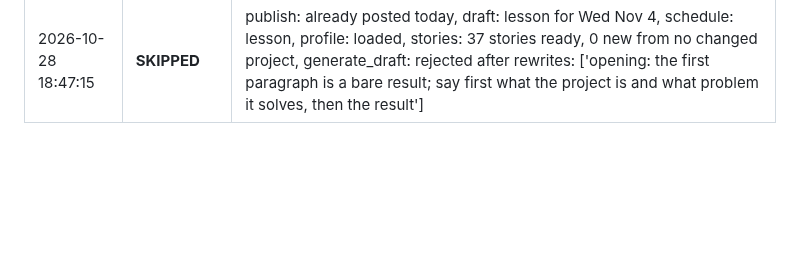
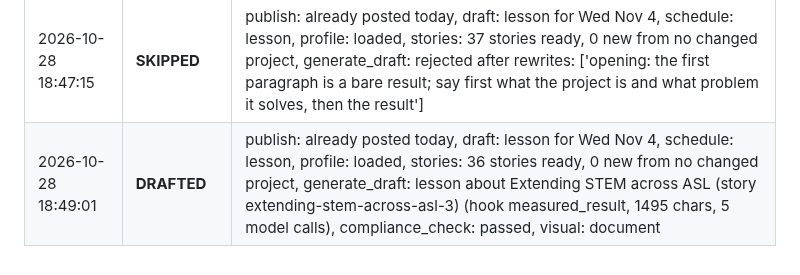
Before and after one commit to Deshraj-Jogiya/curiosync, a Markdown page: run_log.md, the part around the change. Drawn GitHub-style; blank space fills up the shorter version.

Commit message:
chore: update daily execution log [skip ci]

```diff
--- a/run_log.md
+++ b/run_log.md
@@ -163,3 +163,4 @@ Automated execution history of the CurioSync daily publisher.
 | 2026-10-27 22:21:11 | **APPROVED** | approved: draft-40578570120 (Multi-State Land Use Emissions Analysis) for 2026-11-02, publish: no post on Tuesday |
 | 2026-10-28 18:44:28 | **POSTED** | publish: posted round2-post3-tax, draft: lesson for Wed Nov 4, schedule: lesson, profile: loaded, stories: 37 stories ready, 0 new from no changed project, generate_draft: rejected after rewrites: ['opening: the first paragraph is a bare result; say first what the project is and what problem it solves, then the result'] |
 | 2026-10-28 18:47:15 | **SKIPPED** | publish: already posted today, draft: lesson for Wed Nov 4, schedule: lesson, profile: loaded, stories: 37 stories ready, 0 new from no changed project, generate_draft: rejected after rewrites: ['opening: the first paragraph is a bare result; say first what the project is and what problem it solves, then the result'] |
+| 2026-10-28 18:49:01 | **DRAFTED** | publish: already posted today, draft: lesson for Wed Nov 4, schedule: lesson, profile: loaded, stories: 36 stories ready, 0 new from no changed project, generate_draft: lesson about Extending STEM across ASL (story extending-stem-across-asl-3) (hook measured_result, 1495 chars, 5 model calls), compliance_check: passed, visual: document |
```
